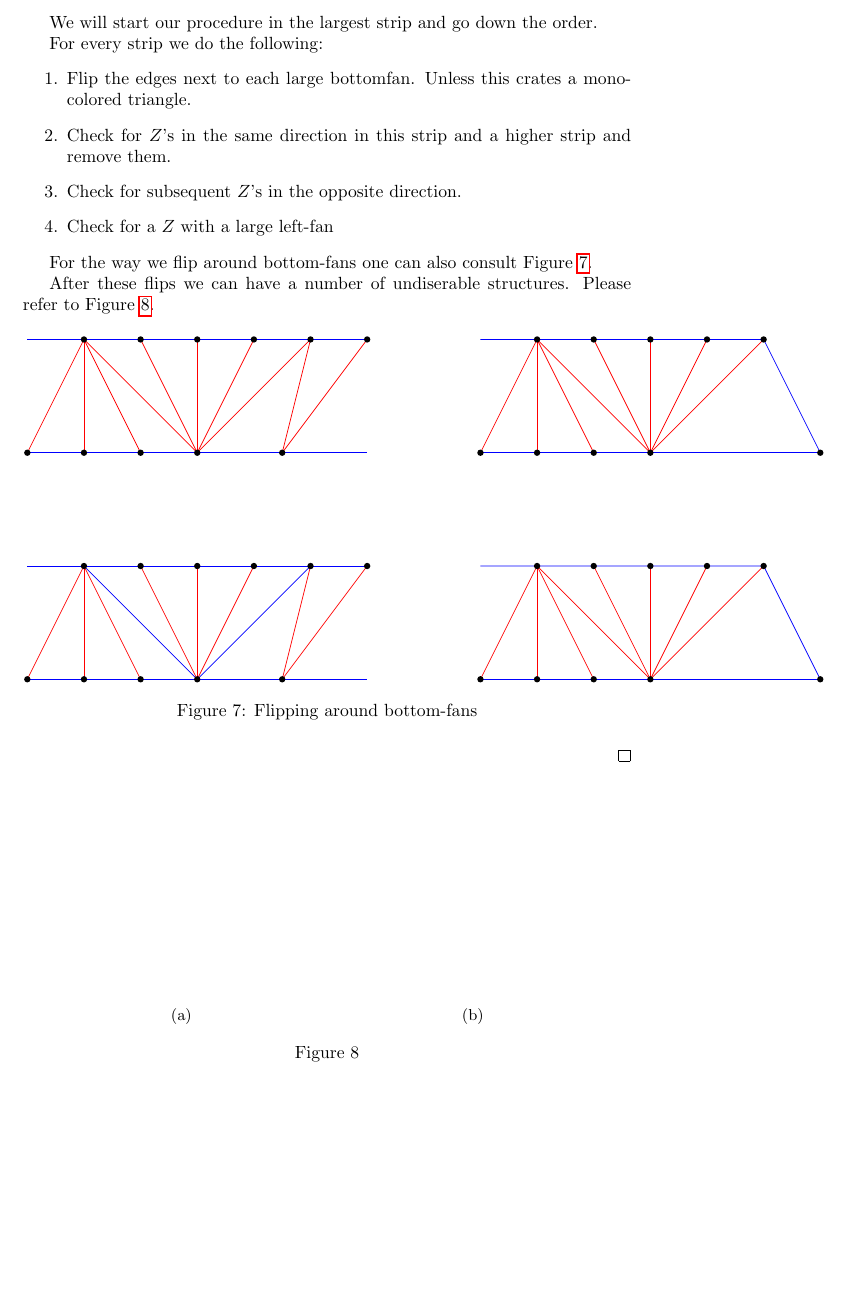
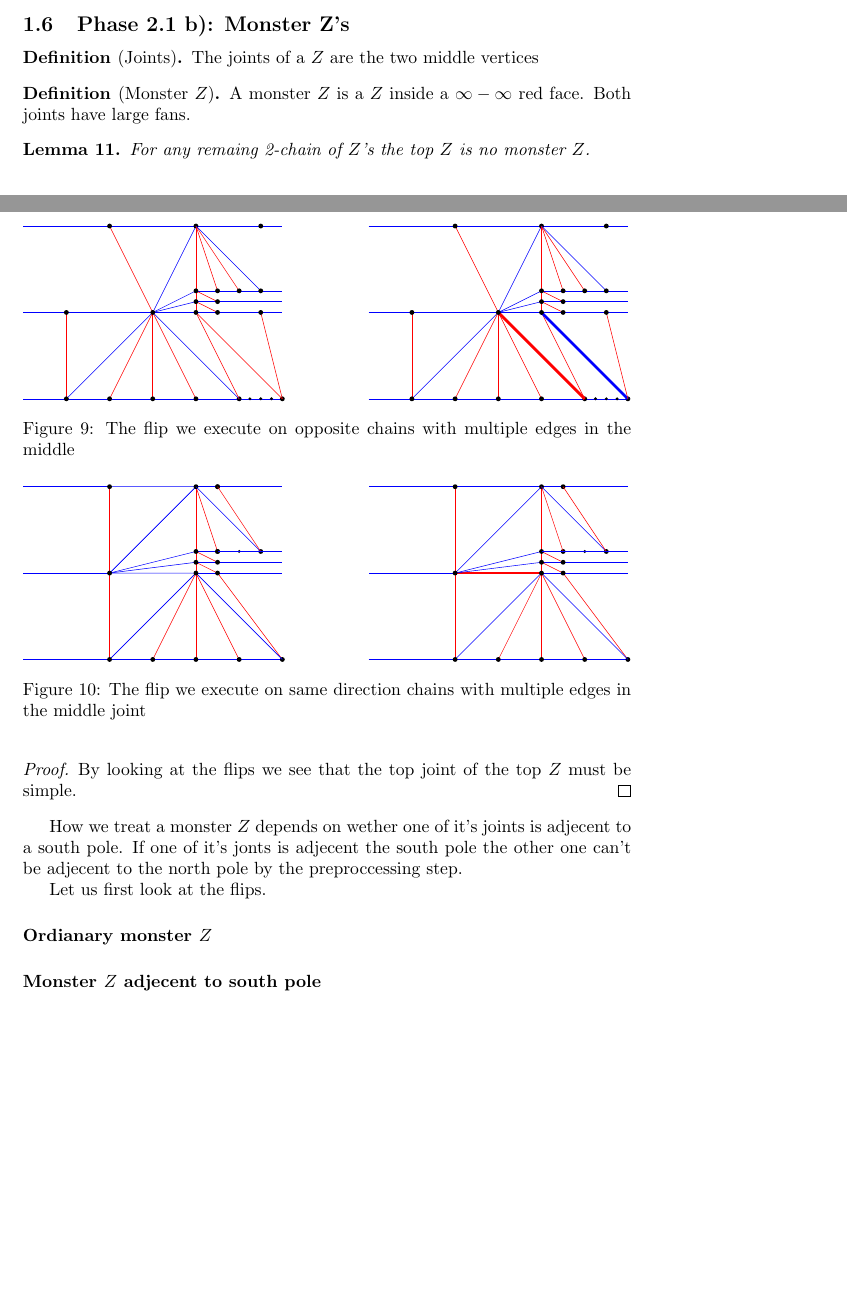
Before and after one commit to SanderBeekhuis/area-universal-duals, a LaTeX thesis (thesis/thesis.tex, which reads thesis/unifiedAlgo/unifiedAlgo.tex): part of page 8 of 9 before the commit and two parts of pages 8 and 9 of 10 after it, the two joined at a grey line, cut at the place of the change, the shorter picture padded with empty space. Compiled offline with pdfLaTeX.

Commit message:
Batteling monster Z

```diff
--- a/thesis/unifiedAlgo/unifiedAlgo.tex
+++ b/thesis/unifiedAlgo/unifiedAlgo.tex
@@ -331,6 +350,13 @@ In this case we do the flip in Figure \ref{fig:uni:sameFlip}
   \includegraphics[width = \textwidth]{unifiedAlgo/img/post/oppFlip}
   \caption{The flip we execute on opposite chains}
   \label{fig:uni:oppFlip}
+\end{figure}
+
+\begin{figure}[h]
+  \centering
+  \includegraphics[width = \textwidth]{unifiedAlgo/img/post/oppMultiFlip}
+  \caption{The flip we execute on opposite chains with multiple edges in the middle}
+  \label{fig:uni:oppMultiFlip}
 \end{figure}
 
 When recoling the edge blue in this flip it might be above another $Z$ and thus create a chain of $2$ $Z$'s. Howeever this chain can grow no further as above this newly blue edge there is a red closing triangle.
@@ -352,4 +378,8 @@ We will want to proof the following about these flips.
   We apply a flip when in the current face we discover that we have 2 subsequent $Z$'s. Then applying the flip we change the size of faces in the history. \fxnote{And it will make talking of strips more dificult since we reshape them and not only subdivide them.}
 
   Let us first describe how these flips change the faces in the historic strips.
-   \fxwarning{TODO but first I will describe flips on Z's with a middle fan}
+  \fxwarning{TODO but first I will describe flips on Z's with a middle fan}
+\begin{figure}[h]
+  \centering
+  \includegraphics[width =\textwidth]{unifiedAlgo/img/post/sameMultiFlip}
+  \caption{The flip we execute on same direction chains with multiple edges in the middle joint}
@@ -369,37 +417,27 @@ We will want to proof the following about these flips.
+\subsection{Phase 2.1 b): Monster Z's}
 
-  We will start our procedure in the largest strip and go down the order.
+  \begin{defi}[Joints]
+    The joints of a $Z$ are the two middle vertices
+  \end{defi}
+  \begin{defi}[Monster $Z$]
+    A monster $Z$ is a $Z$ inside a $\infty-\infty$ red face. Both joints have large fans.
+  \end{defi}
 
-  For every strip we do the following:
-  \begin{enumerate}
-    \item Flip the edges next to each large bottomfan. Unless this crates a mono-colored triangle.
-    \item Check for $Z$'s  in the same direction in this strip and a higher strip and remove them.
-    \item Check for subsequent $Z$'s in the opposite direction.
-    \item Check for a $Z$ with a large left-fan
-  \end{enumerate}
+  \begin{lemma}
+    \label{lm:}
+    For any remaing 2-chain of $Z$'s the top $Z$ is no monster $Z$.
+  \end{lemma}
 
-  For the way we flip around bottom-fans one can also consult Figure \ref{fig:uni:bottomFanFlips}.
+  \begin{proof}
+    By looking at the flips we see that the top joint of the top $Z$ must be simple.
+  \end{proof}
 
-  After these flips we can have a number of undiserable structures. Please refer to Figure \ref{fig:uni:undesirableStructures}.
 
-  \begin{figure}[h]
-    \centering
-    \includegraphics[scale=1]{unifiedAlgo/img/bottomFanFlips}
-    \caption{Flipping around bottom-fans}
-    \label{fig:uni:bottomFanFlips}
-  \end{figure}
+  How we treat a monster $Z$ depends on wether one of it's joints is adjecent to a south pole.
+  If one of it's jonts is adjecent the south pole the other one can't be adjecent to the north pole by the preproccessing step.
 
-  \begin{figure}
-      \centering
-      \begin{subfigure}[b]{0.45\textwidth}
-  %        \includegraphics[width=textwidth]{}
-          \caption{}
-      \end{subfigure}
-      ~
-      \begin{subfigure}[b]{0.45\textwidth}
-  %        \includegraphics[width=textwidth]{}
-          \caption{}
-      \end{subfigure}
-      	\caption{}
-  \label{fig:uni:undesirableStructures}
-  \end{figure}
-\end{proof}
+  Let us first look at the flips.
+
+  \paragraph{Ordianary monster $Z$}
+
+  \paragraph{Monster $Z$ adjecent to south pole}
```
Also changed, not shown: thesis/unifiedAlgo/img/monsterZ/ordinary.pdf (added), thesis/unifiedAlgo/img/monsterZ/southPole.pdf (added), thesis/unifiedAlgo/img/post/oppMultiFlip.pdf (added), thesis/unifiedAlgo/img/post/sameFlipComplete.pdf (added), thesis/unifiedAlgo/img/post/sameMultiFlip.pdf (added), try-out graphs/Counters/0901/outline.pdf (added), try-out graphs/Counters/0901/outlinegray.pdf (added), thesis/unifiedAlgo/unifiedAlgo.tex (55 more changed lines), 1 other file.
